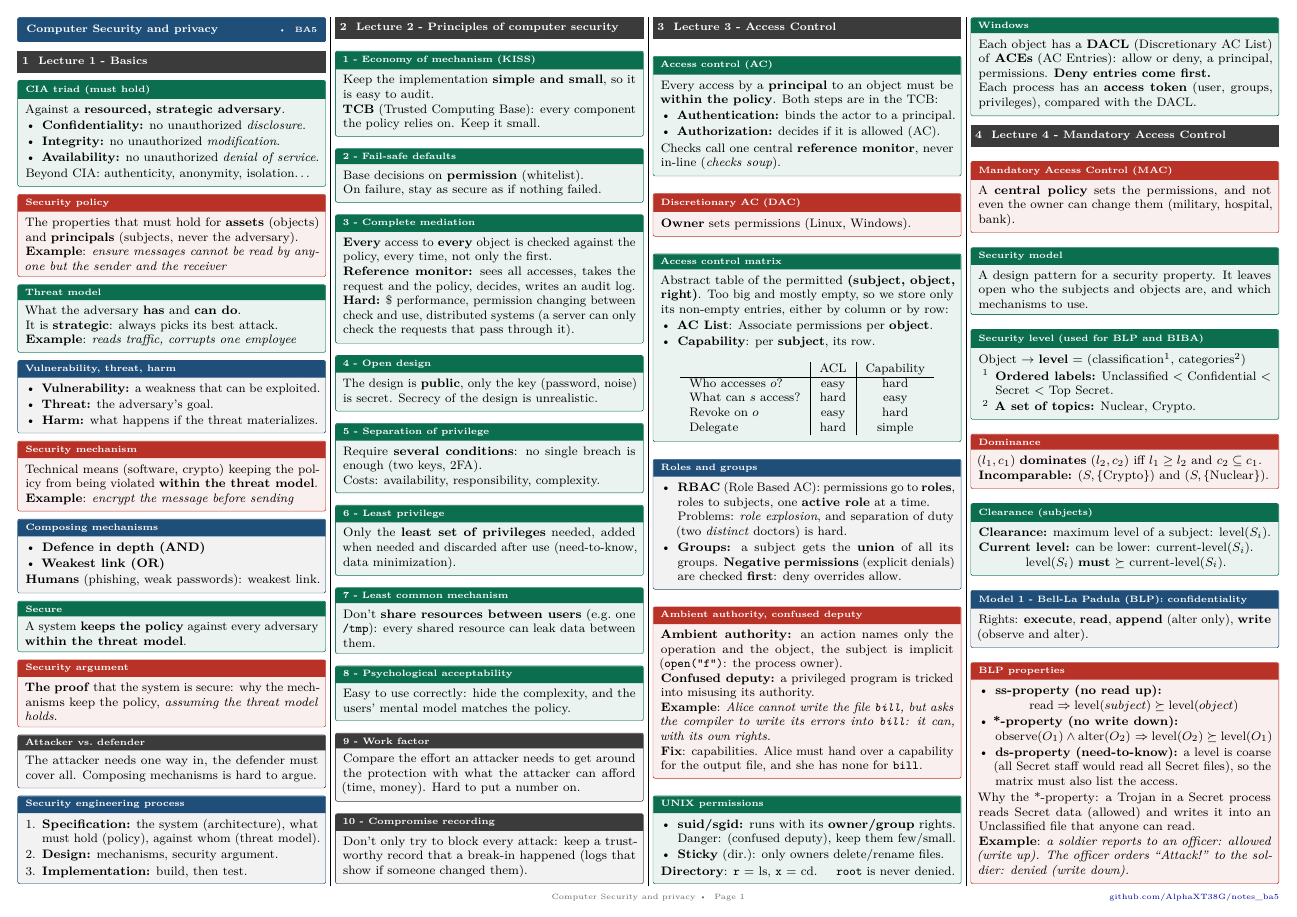
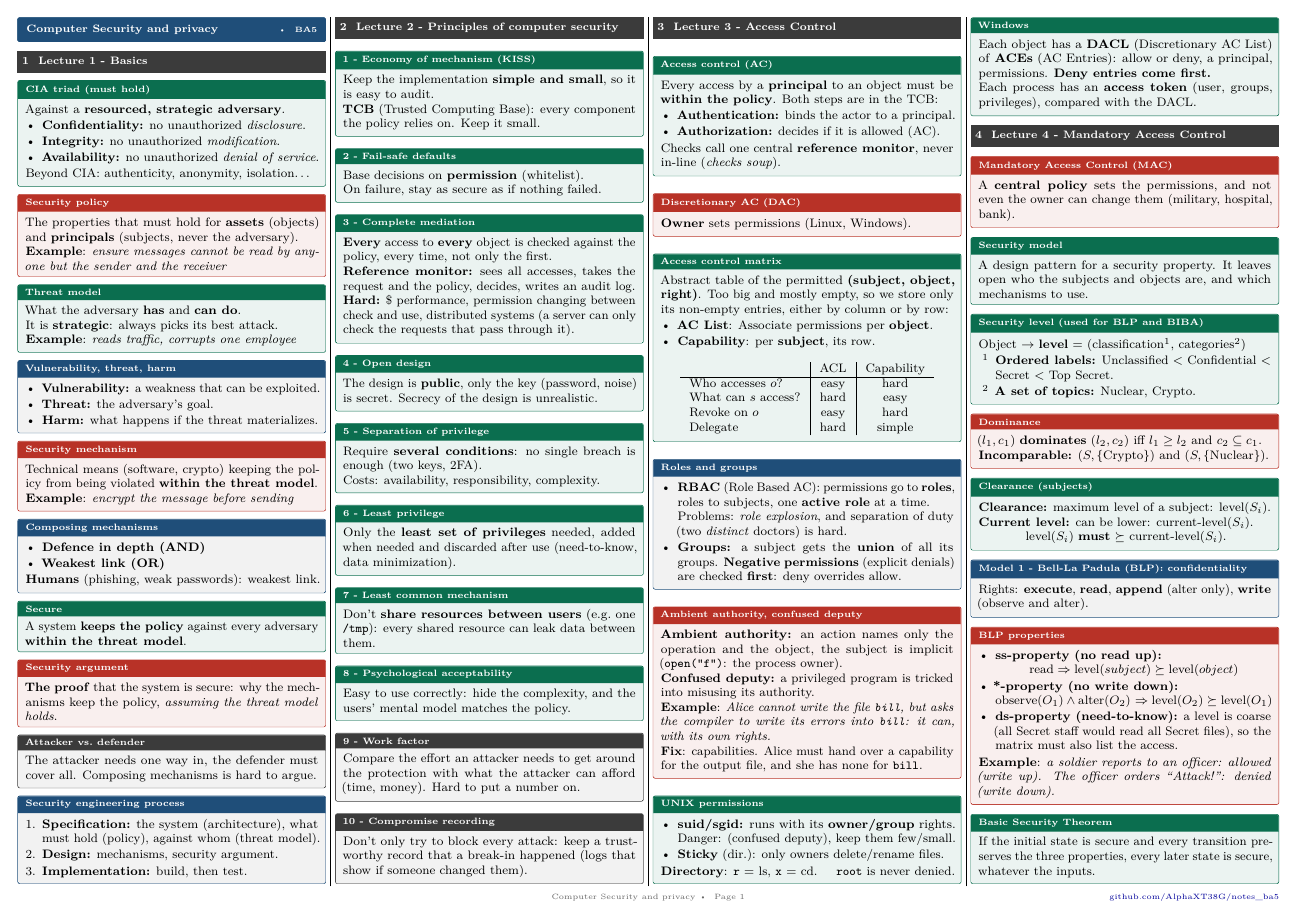
Before and after one commit to AlphaXT38G/notes_ba5, a LaTeX document (compsec/cheatsheet.tex): page 1 of 3. Compiled offline with pdfLaTeX.

Commit message:
docs(compsec-cheatsheet): shorten the *-property explanation
Co-Authored-By: Claude Sonnet 5.5 <noreply@anthropic.com>

```diff
--- a/compsec/cheatsheet.tex
+++ b/compsec/cheatsheet.tex
@@ -220,8 +220,7 @@
             \par{\centering $\text{observe}(O_1) \wedge \text{alter}(O_2)$ $\Rightarrow \text{level}(O_2) \succeq \text{level}(O_1)$ \par}
         \item \textbf{ds-property (need-to-know):} a level is coarse (all Secret staff would read all Secret files), so the matrix must also list the access.
     \end{itemize}
-    Why the *-property: a Trojan in a Secret process reads Secret data (allowed) and writes it into an Unclassified file that anyone can read.\\
-    \textbf{Example}: \textit{a soldier reports to an officer: allowed (write up). The officer orders ``Attack!'' to the soldier: denied (write down).}
+    \textbf{Example}: \textit{a soldier reports to an officer: allowed (write up). The officer orders ``Attack!'': denied (write down).}
 \end{thm}
 
 \begin{defn}[title=Basic Security Theorem]
```
